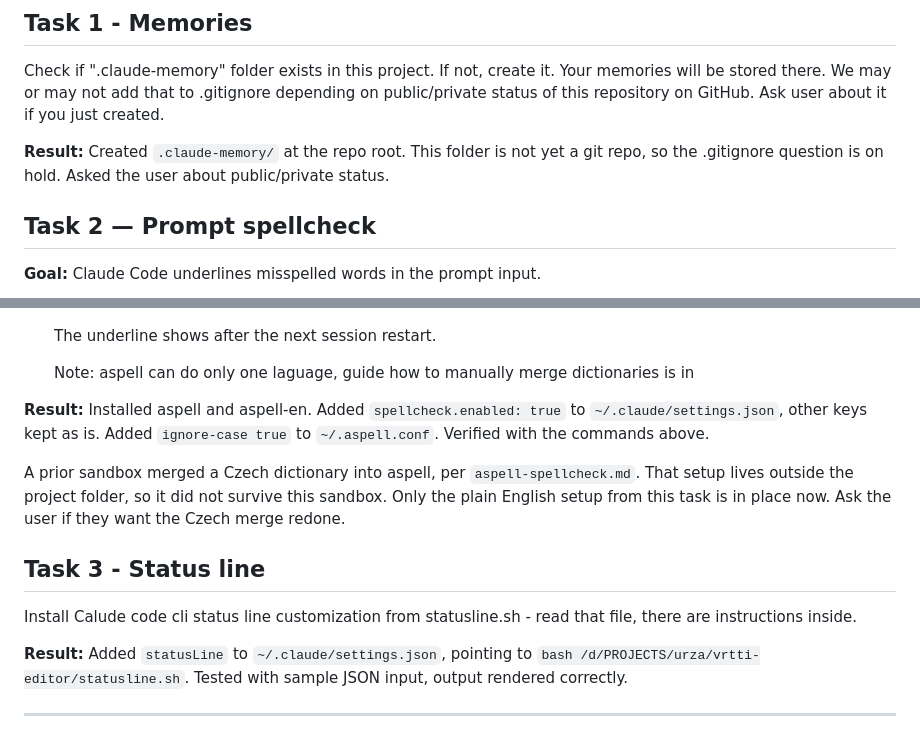
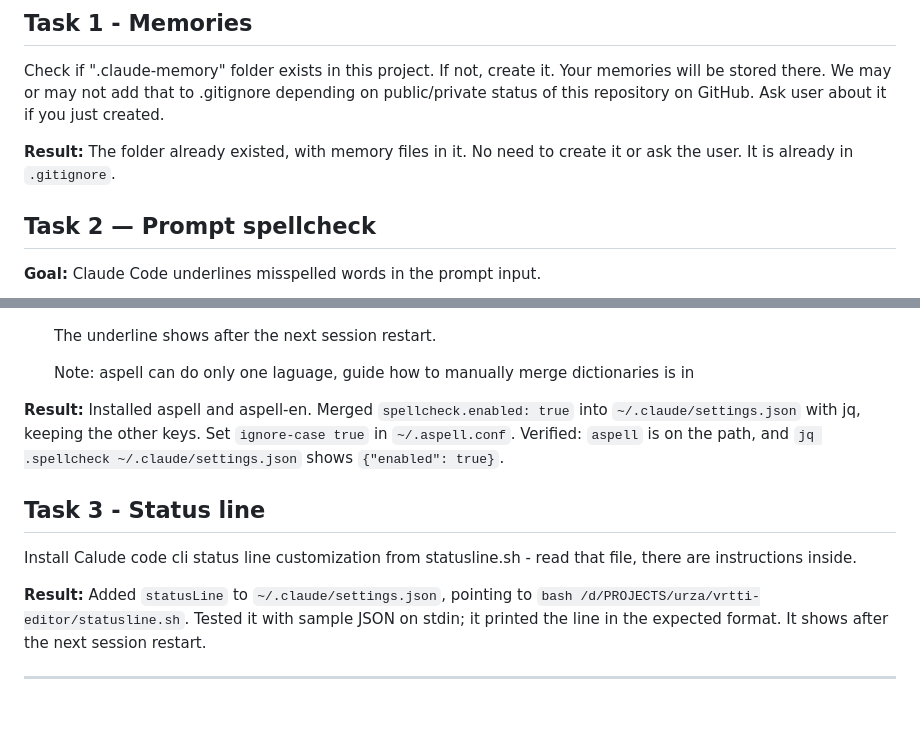
Before and after one commit to urza/editor, a Markdown page: CLAUDE_FIRST_RUN.md, 2 parts joined by grey strips. Rendered like a GitHub page; blank space fills up the shorter version.

```diff
--- a/CLAUDE_FIRST_RUN.md
+++ b/CLAUDE_FIRST_RUN.md
@@ -15,7 +15,7 @@ If a task fails, do not mark the file as done. Write the error in the task's **R
 
 Check if ".claude-memory" folder exists in this project. If not, create it. Your memories will be stored there. We may or may not add that to .gitignore depending on public/private status of this repository on GitHub. Ask user about it if you just created.
 
-**Result:** Created `.claude-memory/` at the repo root. This folder is not yet a git repo, so the .gitignore question is on hold. Asked the user about public/private status.
+**Result:** The folder already existed, with memory files in it. No need to create it or ask the user. It is already in `.gitignore`.
 
 ## Task 2 — Prompt spellcheck
 
@@ -70,15 +70,13 @@ personal dictionary also covers all case forms.
 
    Note: aspell can do only one laguage, guide how to manually merge dictionaries is in
 
-**Result:** Installed aspell and aspell-en. Added `spellcheck.enabled: true` to `~/.claude/settings.json`, other keys kept as is. Added `ignore-case true` to `~/.aspell.conf`. Verified with the commands above.
-
-A prior sandbox merged a Czech dictionary into aspell, per `aspell-spellcheck.md`. That setup lives outside the project folder, so it did not survive this sandbox. Only the plain English setup from this task is in place now. Ask the user if they want the Czech merge redone.
+**Result:** Installed aspell and aspell-en. Merged `spellcheck.enabled: true` into `~/.claude/settings.json` with jq, keeping the other keys. Set `ignore-case true` in `~/.aspell.conf`. Verified: `aspell` is on the path, and `jq .spellcheck ~/.claude/settings.json` shows `{"enabled": true}`.
 
 ## Task 3 - Status line
 
 Install Calude code cli status line customization from statusline.sh - read that file, there are instructions inside.
 
-**Result:** Added `statusLine` to `~/.claude/settings.json`, pointing to `bash /d/PROJECTS/urza/vrtti-editor/statusline.sh`. Tested with sample JSON input, output rendered correctly.
+**Result:** Added `statusLine` to `~/.claude/settings.json`, pointing to `bash /d/PROJECTS/urza/vrtti-editor/statusline.sh`. Tested it with sample JSON on stdin; it printed the line in the expected format. It shows after the next session restart.
 
 ---
 
```
Also changed, not shown: other parts of CLAUDE_FIRST_RUN.md (+1 -1 lines), CLAUDE.md (+3 -0 lines).
